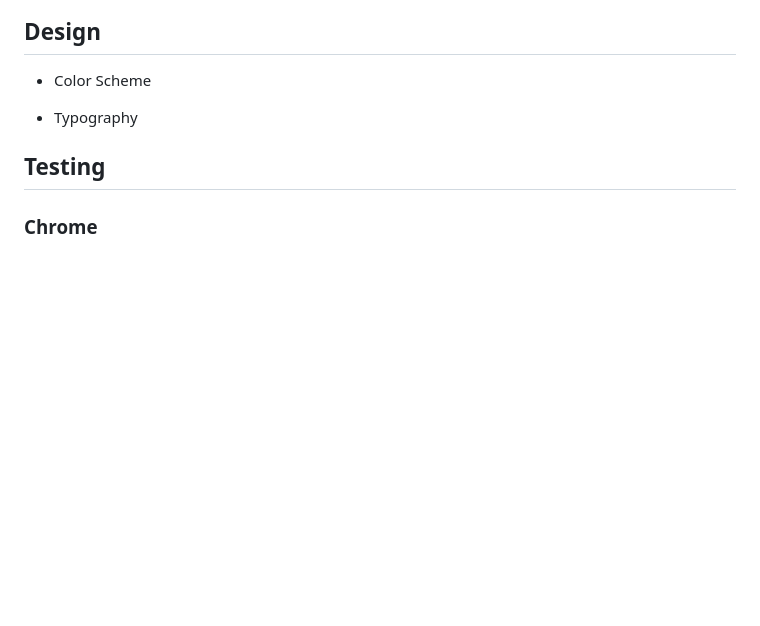
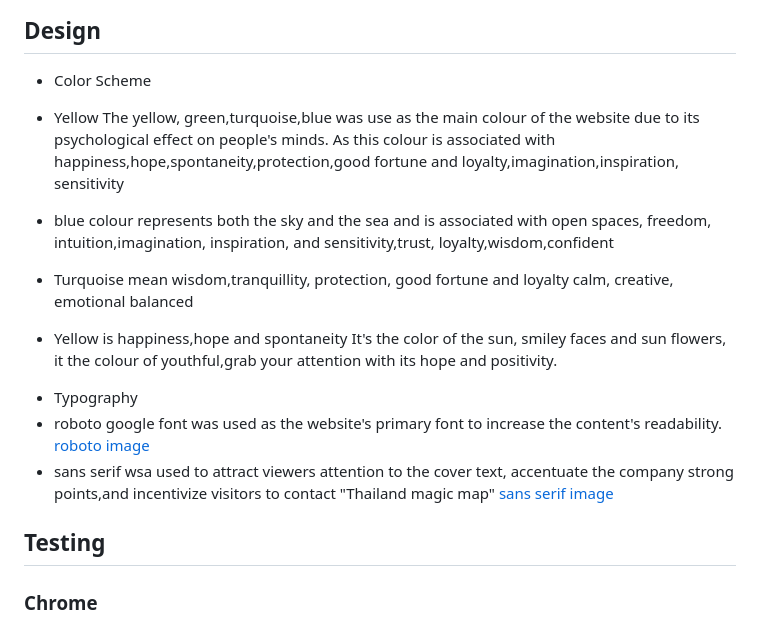
Before and after one commit to Kay13051976/Thailand-magic-map, a Markdown page: README.md, the part around one of its changes. GitHub-like rendering; blank space fills up the shorter version.

```diff
--- a/README.md
+++ b/README.md
@@ -142,9 +142,19 @@ The About page displays all staff images and the purpose and history story of th
 
  ## Design
   - Color Scheme
+   - Yellow The yellow, green,turquoise,blue was use as the main colour of the website due to its psychological effect on people's minds. As this colour is associated with happiness,hope,spontaneity,protection,good fortune and loyalty,imagination,inspiration, sensitivity
+
+   - blue colour represents both the sky and the sea and is associated with open spaces, freedom, intuition,imagination, inspiration, and sensitivity,trust, loyalty,wisdom,confident
+   - Turquoise mean wisdom,tranquillity, protection, good fortune and loyalty calm, creative, emotional balanced
+   - Yellow is happiness,hope and spontaneity It's the color of the sun, smiley faces and sun flowers, it the colour of youthful,grab your attention with its hope and positivity.
 
   <!-- colour picture -->
   - Typography
+  - roboto  google font was used as the website's primary font to increase the content's readability.
+  [roboto image]()
+ - sans serif wsa used to attract viewers attention to the cover text, accentuate the company strong points,and incentivize visitors to contact "Thailand magic map"
+  [sans serif image]()
+
 <!-- typhgraphy picture -->
  ## Testing
   ### Chrome
```
Also changed, not shown: other parts of README.md (+32 -0 lines).
